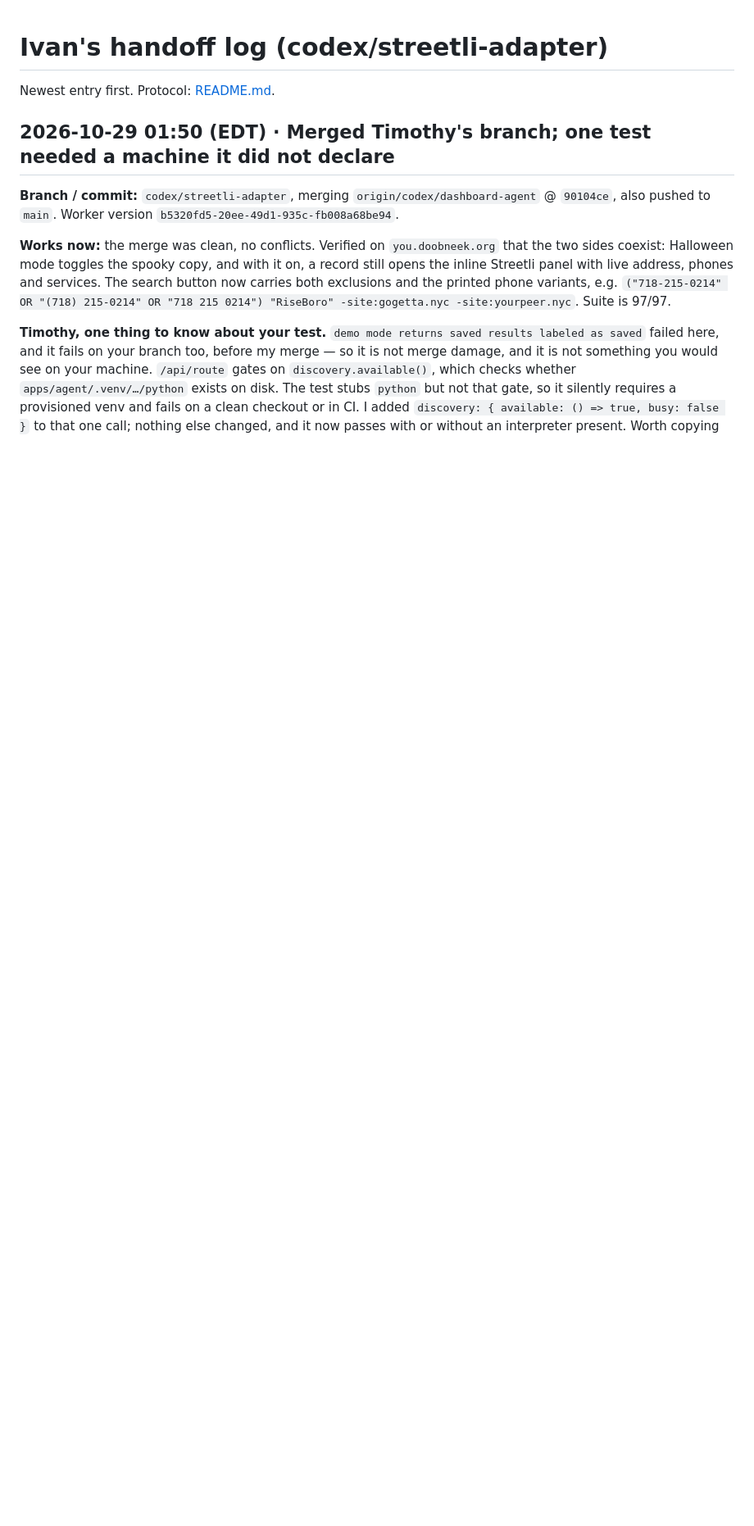
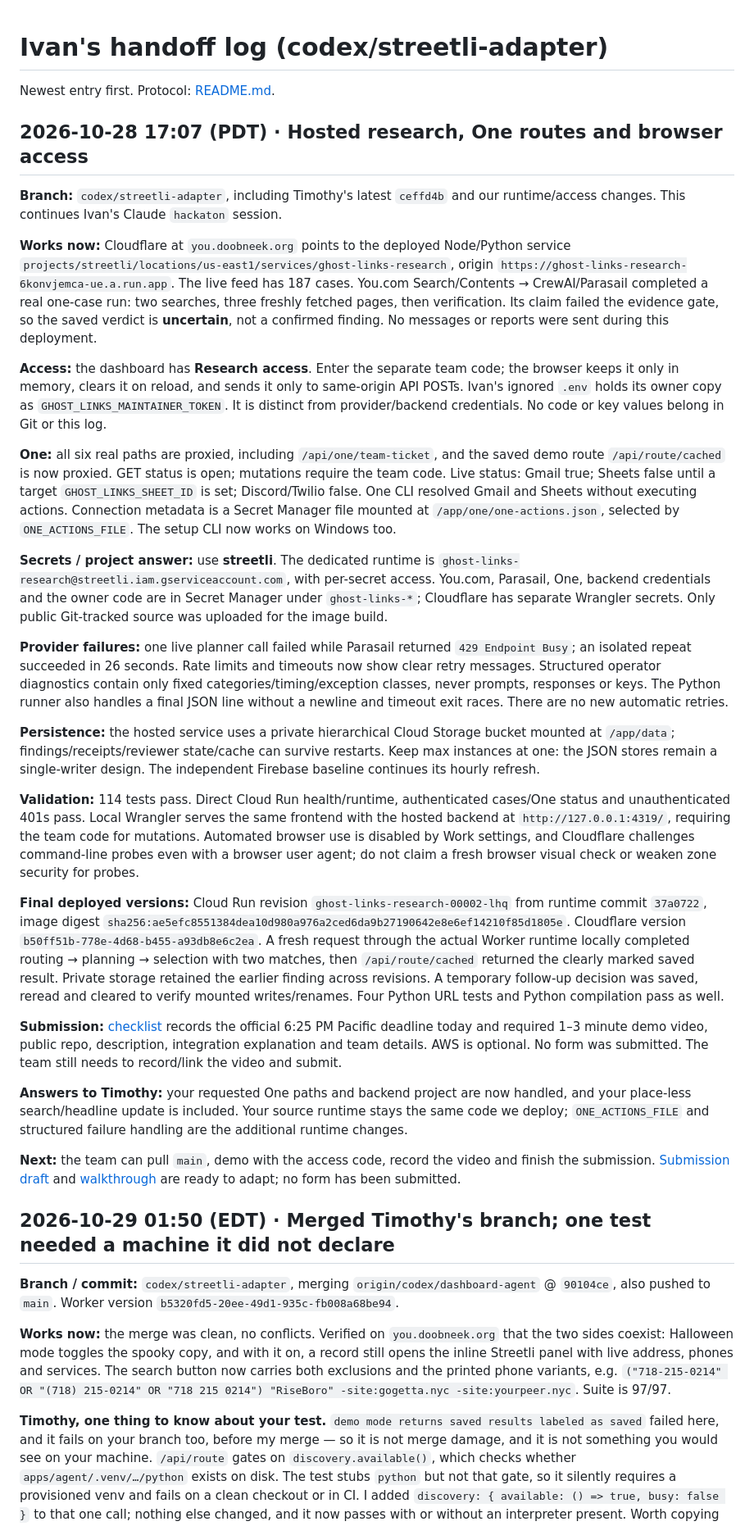
Before and after one commit to doobneek-org/streetli-ghost-links, a Markdown page: docs/handoffs/ivan-streetli-adapter.md, the part around the change. Shown at 82% size. GitHub-like rendering; blank space fills up the shorter version.

Commit message:
Hand off deployed research and prepare hackathon submission

```diff
--- a/docs/handoffs/ivan-streetli-adapter.md
+++ b/docs/handoffs/ivan-streetli-adapter.md
@@ -1,6 +1,82 @@
 # Ivan's handoff log (codex/streetli-adapter)
 
 Newest entry first. Protocol: [README.md](README.md).
+
+## 2026-10-28 17:07 (PDT) · Hosted research, One routes and browser access
+
+**Branch:** `codex/streetli-adapter`, including Timothy's latest `ceffd4b` and
+our runtime/access changes. This continues Ivan's Claude `hackaton` session.
+
+**Works now:** Cloudflare at `you.doobneek.org` points to the deployed Node/Python
+service `projects/streetli/locations/us-east1/services/ghost-links-research`,
+origin `https://ghost-links-research-6konvjemca-ue.a.run.app`. The live feed has 187
+cases. You.com Search/Contents → CrewAI/Parasail completed a real one-case run:
+two searches, three freshly fetched pages, then verification. Its claim failed
+the evidence gate, so the saved verdict is **uncertain**, not a confirmed finding.
+No messages or reports were sent during this deployment.
+
+**Access:** the dashboard has **Research access**. Enter the separate team code;
+the browser keeps it only in memory, clears it on reload, and sends it only to
+same-origin API POSTs. Ivan's ignored `.env` holds its owner copy as
+`GHOST_LINKS_MAINTAINER_TOKEN`. It is distinct from provider/backend credentials.
+No code or key values belong in Git or this log.
+
+**One:** all six real paths are proxied, including `/api/one/team-ticket`, and
+the saved demo route `/api/route/cached` is now proxied. GET status is open;
+mutations require the team code. Live status: Gmail true; Sheets false until a
+target `GHOST_LINKS_SHEET_ID` is set; Discord/Twilio false. One CLI resolved Gmail
+and Sheets without executing actions. Connection metadata is a Secret Manager
+file mounted at `/app/one/one-actions.json`, selected by `ONE_ACTIONS_FILE`.
+The setup CLI now works on Windows too.
+
+**Secrets / project answer:** use **streetli**. The dedicated runtime is
+`ghost-links-research@streetli.iam.gserviceaccount.com`, with per-secret access.
+You.com, Parasail, One, backend credentials and the owner code are in Secret
+Manager under `ghost-links-*`; Cloudflare has separate Wrangler secrets.
+Only public Git-tracked source was uploaded for the image build.
+
+**Provider failures:** one live planner call failed while Parasail returned
+`429 Endpoint Busy`; an isolated repeat succeeded in 26 seconds. Rate limits and
+timeouts now show clear retry messages. Structured operator diagnostics contain
+only fixed categories/timing/exception classes, never prompts, responses or keys.
+The Python runner also handles a final JSON line without a newline and timeout
+exit races. There are no new automatic retries.
+
+**Persistence:** the hosted service uses a private hierarchical Cloud Storage
+bucket mounted at `/app/data`; findings/receipts/reviewer state/cache can survive
+restarts. Keep max instances at one: the JSON stores remain a single-writer
+design. The independent Firebase baseline continues its hourly refresh.
+
+**Validation:** 114 tests pass. Direct Cloud Run health/runtime, authenticated
+cases/One status and unauthenticated 401s pass. Local Wrangler serves the same
+frontend with the hosted backend at `http://127.0.0.1:4319/`, requiring the team
+code for mutations. Automated browser use is disabled by Work settings, and
+Cloudflare challenges command-line probes even with a browser user agent; do
+not claim a fresh browser visual check or weaken zone security for probes.
+
+**Final deployed versions:** Cloud Run revision `ghost-links-research-00002-lhq`
+from runtime commit `37a0722`, image digest
+`sha256:ae5efc8551384dea10d980a976a2ced6da9b27190642e8e6ef14210f85d1805e`.
+Cloudflare version `b50ff51b-778e-4d68-b455-a93db8e6c2ea`. A fresh request through
+the actual Worker runtime locally completed routing → planning → selection with
+two matches, then `/api/route/cached` returned the clearly marked saved result.
+Private storage retained the earlier finding across revisions. A temporary
+follow-up decision was saved, reread and cleared to verify mounted writes/renames.
+Four Python URL tests and Python compilation pass as well.
+
+**Submission:** [checklist](../submission-checklist.md) records the official
+6:25 PM Pacific deadline today and required 1–3 minute demo video, public repo,
+description, integration explanation and team details. AWS is optional. No form
+was submitted. The team still needs to record/link the video and submit.
+
+**Answers to Timothy:** your requested One paths and backend project are now
+handled, and your place-less search/headline update is included. Your source
+runtime stays the same code we deploy; `ONE_ACTIONS_FILE` and structured failure
+handling are the additional runtime changes.
+
+**Next:** the team can pull `main`, demo with the access code, record the video and
+finish the submission. [Submission draft](../submission-draft.md) and
+[walkthrough](../demo-script.md) are ready to adapt; no form has been submitted.
 
 ## 2026-10-29 01:50 (EDT) · Merged Timothy's branch; one test needed a machine it did not declare
 
```
Also changed, not shown: docs/demo-script.md (added, +56 -0 lines), docs/submission-draft.md (added, +50 -0 lines).
